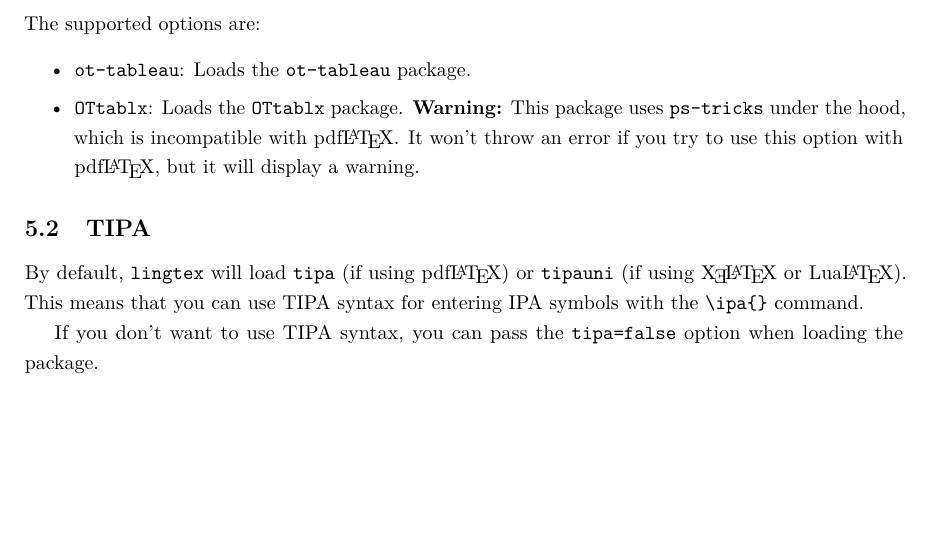
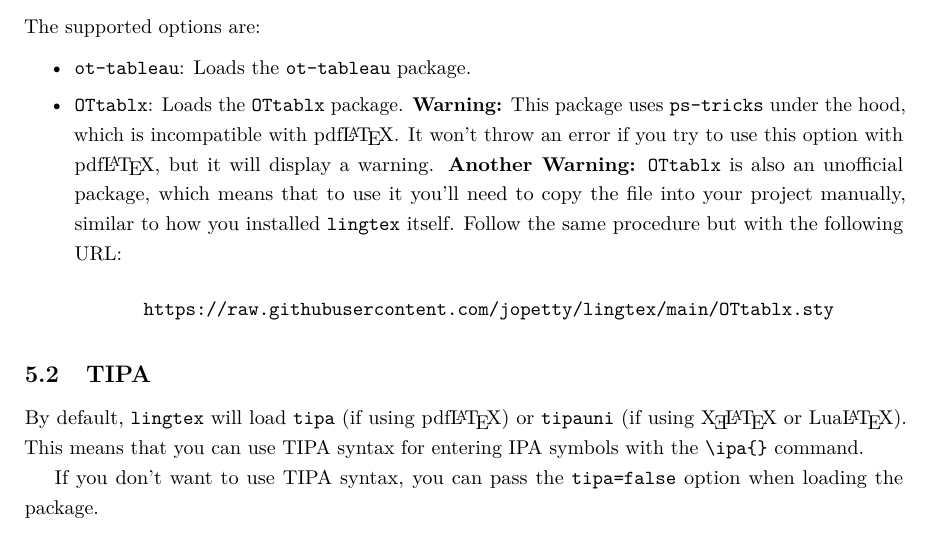
Before and after one commit to jopetty/lingtex, a LaTeX document (documentation.tex): part of page 4 of 4, cut so that both start at the same text, the shorter picture padded with empty space. Compiled offline with pdfLaTeX; a LaTeX package or settings file that is missing is left out.

Commit message:
add note about OTtablx installation

```diff
--- a/documentation.tex
+++ b/documentation.tex
@@ -157,7 +157,10 @@ Similarly, \lingtex\ provides a way to auto-load various tableaux packages. By d
 The supported options are:
 \begin{itemize}
 	\item \verb|ot-tableau|: Loads the \texttt{ot-tableau} package.
-	\item \verb|OTtablx|: Loads the \texttt{OTtablx} package. \textbf{Warning:} This package uses \texttt{ps-tricks} under the hood, which is incompatible with \hologo{pdfLaTeX}. It won't throw an error if you try to use this option with \hologo{pdfLaTeX}, but it will display a warning.
+	\item \verb|OTtablx|: Loads the \texttt{OTtablx} package. \textbf{Warning:} This package uses \texttt{ps-tricks} under the hood, which is incompatible with \hologo{pdfLaTeX}. It won't throw an error if you try to use this option with \hologo{pdfLaTeX}, but it will display a warning. \textbf{Another Warning:} \texttt{OTtablx} is also an unofficial package, which means that to use it you'll need to copy the file into your project manually, similar to how you installed \lingtex\ itself. Follow the same procedure but with the following URL:
+	      $$
+		      \texttt{https://raw.githubusercontent.com/jopetty/lingtex/main/OTtablx.sty}
+	      $$
 \end{itemize}
 
 \subsection{TIPA} \label{ssec:tipa}
```
Also changed, not shown: documentation.pdf.
